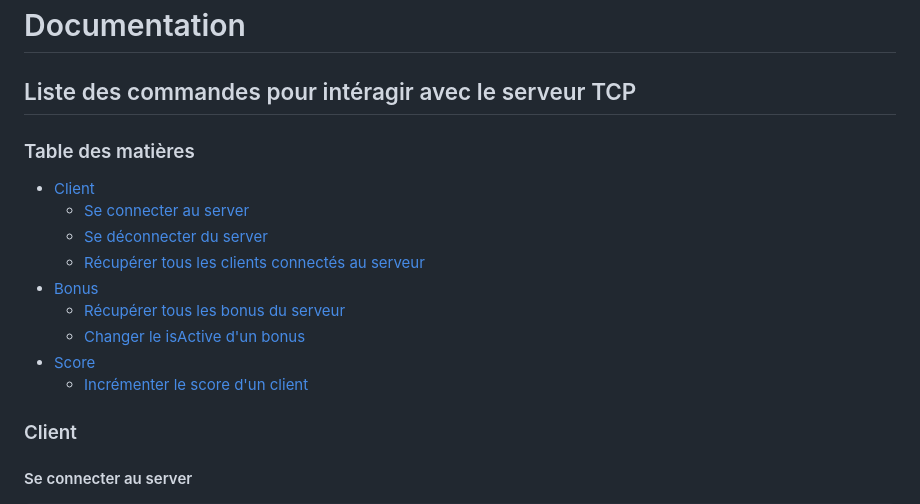
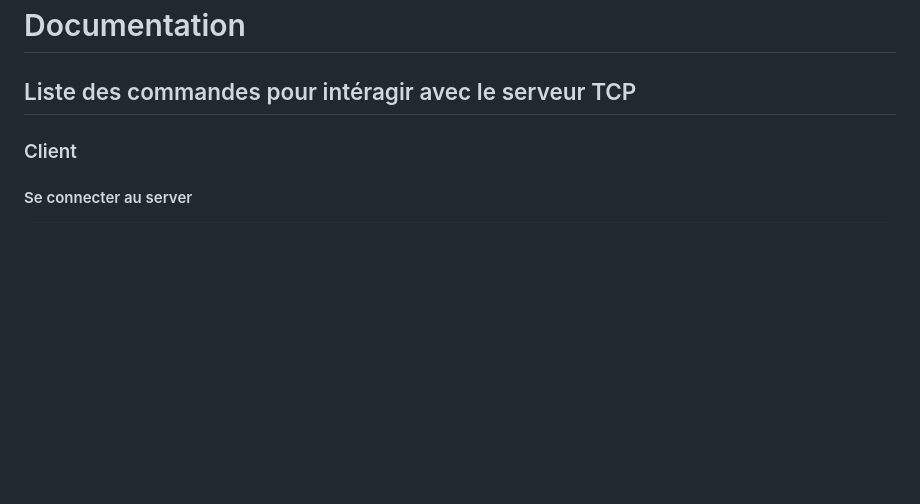
Before and after one commit to theVicoH/MMORPG, a Markdown page: README.md, the part around the change. GitHub-like rendering; blank space fills up the shorter version.

Commit message:
remove table of content

```diff
--- a/README.md
+++ b/README.md
@@ -1,17 +1,6 @@
 # Documentation
 
 ## Liste des commandes pour intéragir avec le serveur TCP
-
-### Table des matières
-- [Client](#client)
-    - [Se connecter au server](#se-connecter-au-server)
-    - [Se déconnecter du server](#se-déconnecter-du-server)
-    - [Récupérer tous les clients connectés au serveur](#récupérer-tous-les-clients-connectés-au-serveur)
-- [Bonus](#bonus)
-    - [Récupérer tous les bonus du serveur](#récupérer-tous-les-bonus-du-serveur)
-    - [Changer le isActive d'un bonus](#changer-le-isactive-dun-bonus)
-- [Score](#score)
-    - [Incrémenter le score d'un client](#incrémenter-le-score-dun-client)
 
 ### Client
 
```
